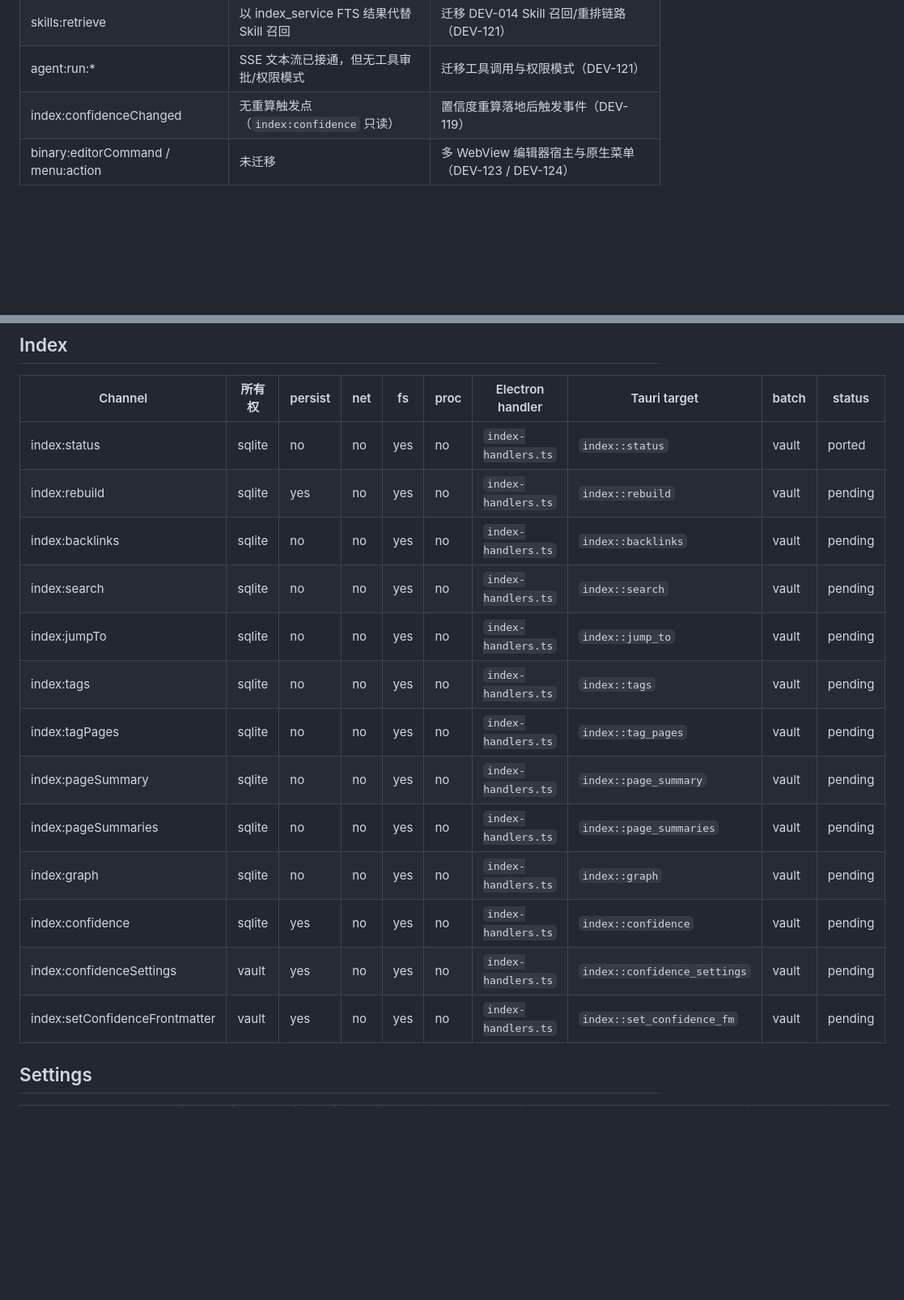
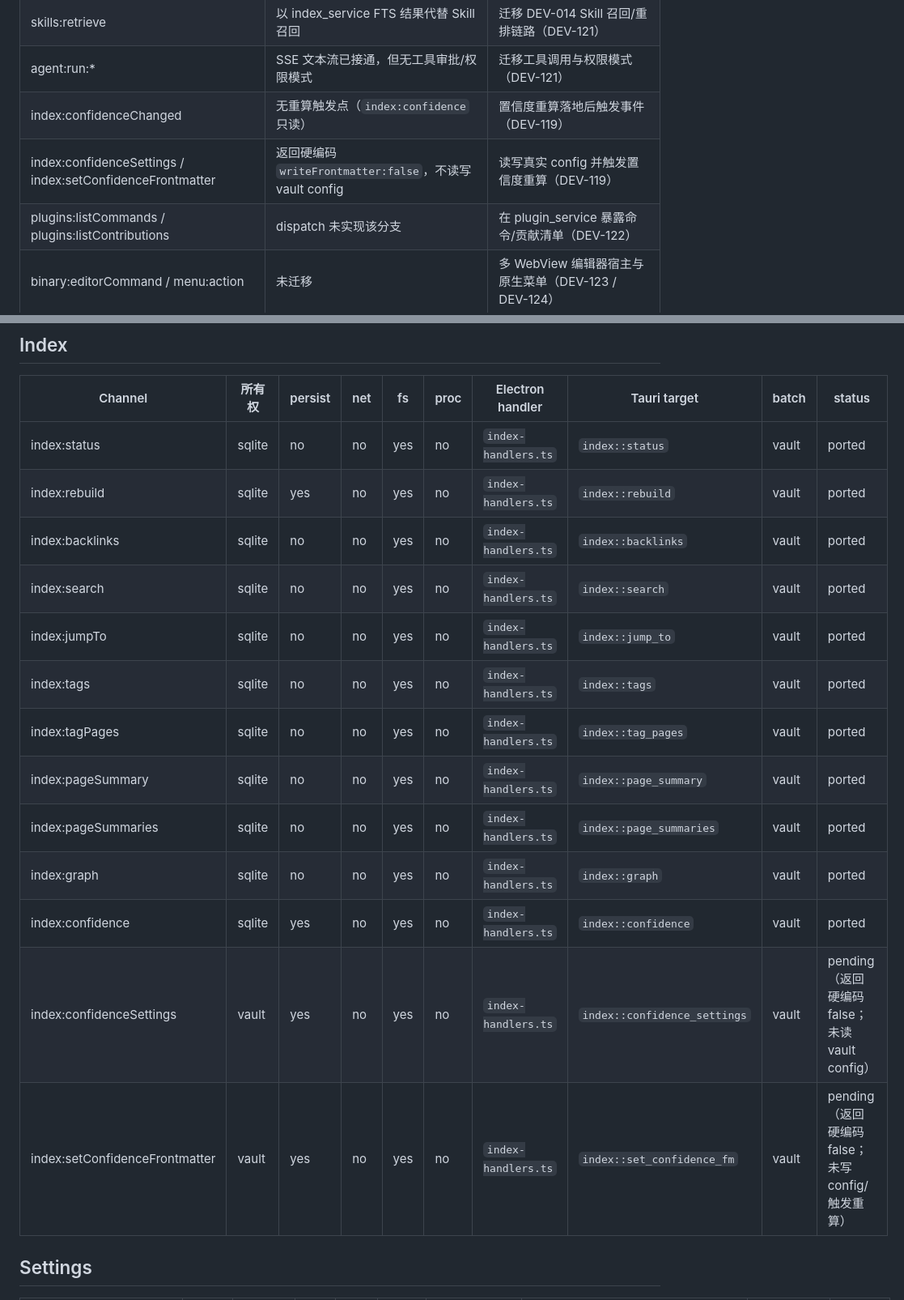
Before and after one commit to Aiden-FE/nexnote, a Markdown page: docs/tauri/ipc-migration-matrix.md, 2 parts joined by grey strips. Shown at 81% size. GitHub-like rendering; blank space fills up the shorter version.

```diff
--- a/docs/tauri/ipc-migration-matrix.md
+++ b/docs/tauri/ipc-migration-matrix.md
@@ -29,6 +29,8 @@
 | skills:retrieve | 以 index_service FTS 结果代替 Skill 召回 | 迁移 DEV-014 Skill 召回/重排链路（DEV-121） |
 | agent:run:* | SSE 文本流已接通，但无工具审批/权限模式 | 迁移工具调用与权限模式（DEV-121） |
 | index:confidenceChanged | 无重算触发点（`index:confidence` 只读） | 置信度重算落地后触发事件（DEV-119） |
+| index:confidenceSettings / index:setConfidenceFrontmatter | 返回硬编码 `writeFrontmatter:false`，不读写 vault config | 读写真实 config 并触发置信度重算（DEV-119） |
+| plugins:listCommands / plugins:listContributions | dispatch 未实现该分支 | 在 plugin_service 暴露命令/贡献清单（DEV-122） |
 | binary:editorCommand / menu:action | 未迁移 | 多 WebView 编辑器宿主与原生菜单（DEV-123 / DEV-124） |
 
 ## App
@@ -114,18 +116,18 @@
 | Channel | 所有权 | persist | net | fs | proc | Electron handler | Tauri target | batch | status |
 | --- | --- | --- | --- | --- | --- | --- | --- | --- | --- |
 | index:status | sqlite | no | no | yes | no | `index-handlers.ts` | `index::status` | vault | ported |
-| index:rebuild | sqlite | yes | no | yes | no | `index-handlers.ts` | `index::rebuild` | vault | pending |
-| index:backlinks | sqlite | no | no | yes | no | `index-handlers.ts` | `index::backlinks` | vault | pending |
-| index:search | sqlite | no | no | yes | no | `index-handlers.ts` | `index::search` | vault | pending |
-| index:jumpTo | sqlite | no | no | yes | no | `index-handlers.ts` | `index::jump_to` | vault | pending |
-| index:tags | sqlite | no | no | yes | no | `index-handlers.ts` | `index::tags` | vault | pending |
-| index:tagPages | sqlite | no | no | yes | no | `index-handlers.ts` | `index::tag_pages` | vault | pending |
-| index:pageSummary | sqlite | no | no | yes | no | `index-handlers.ts` | `index::page_summary` | vault | pending |
-| index:pageSummaries | sqlite | no | no | yes | no | `index-handlers.ts` | `index::page_summaries` | vault | pending |
-| index:graph | sqlite | no | no | yes | no | `index-handlers.ts` | `index::graph` | vault | pending |
-| index:confidence | sqlite | yes | no | yes | no | `index-handlers.ts` | `index::confidence` | vault | pending |
-| index:confidenceSettings | vault | yes | no | yes | no | `index-handlers.ts` | `index::confidence_settings` | vault | pending |
-| index:setConfidenceFrontmatter | vault | yes | no | yes | no | `index-handlers.ts` | `index::set_confidence_fm` | vault | pending |
+| index:rebuild | sqlite | yes | no | yes | no | `index-handlers.ts` | `index::rebuild` | vault | ported |
+| index:backlinks | sqlite | no | no | yes | no | `index-handlers.ts` | `index::backlinks` | vault | ported |
+| index:search | sqlite | no | no | yes | no | `index-handlers.ts` | `index::search` | vault | ported |
+| index:jumpTo | sqlite | no | no | yes | no | `index-handlers.ts` | `index::jump_to` | vault | ported |
+| index:tags | sqlite | no | no | yes | no | `index-handlers.ts` | `index::tags` | vault | ported |
+| index:tagPages | sqlite | no | no | yes | no | `index-handlers.ts` | `index::tag_pages` | vault | ported |
+| index:pageSummary | sqlite | no | no | yes | no | `index-handlers.ts` | `index::page_summary` | vault | ported |
+| index:pageSummaries | sqlite | no | no | yes | no | `index-handlers.ts` | `index::page_summaries` | vault | ported |
+| index:graph | sqlite | no | no | yes | no | `index-handlers.ts` | `index::graph` | vault | ported |
+| index:confidence | sqlite | yes | no | yes | no | `index-handlers.ts` | `index::confidence` | vault | ported |
+| index:confidenceSettings | vault | yes | no | yes | no | `index-handlers.ts` | `index::confidence_settings` | vault | pending（返回硬编码 false；未读 vault config） |
+| index:setConfidenceFrontmatter | vault | yes | no | yes | no | `index-handlers.ts` | `index::set_confidence_fm` | vault | pending（返回硬编码 false；未写 config/触发重算） |
 
 ## Settings
 
```
Also changed, not shown: other parts of docs/tauri/ipc-migration-matrix.md (+47 -47 lines).
